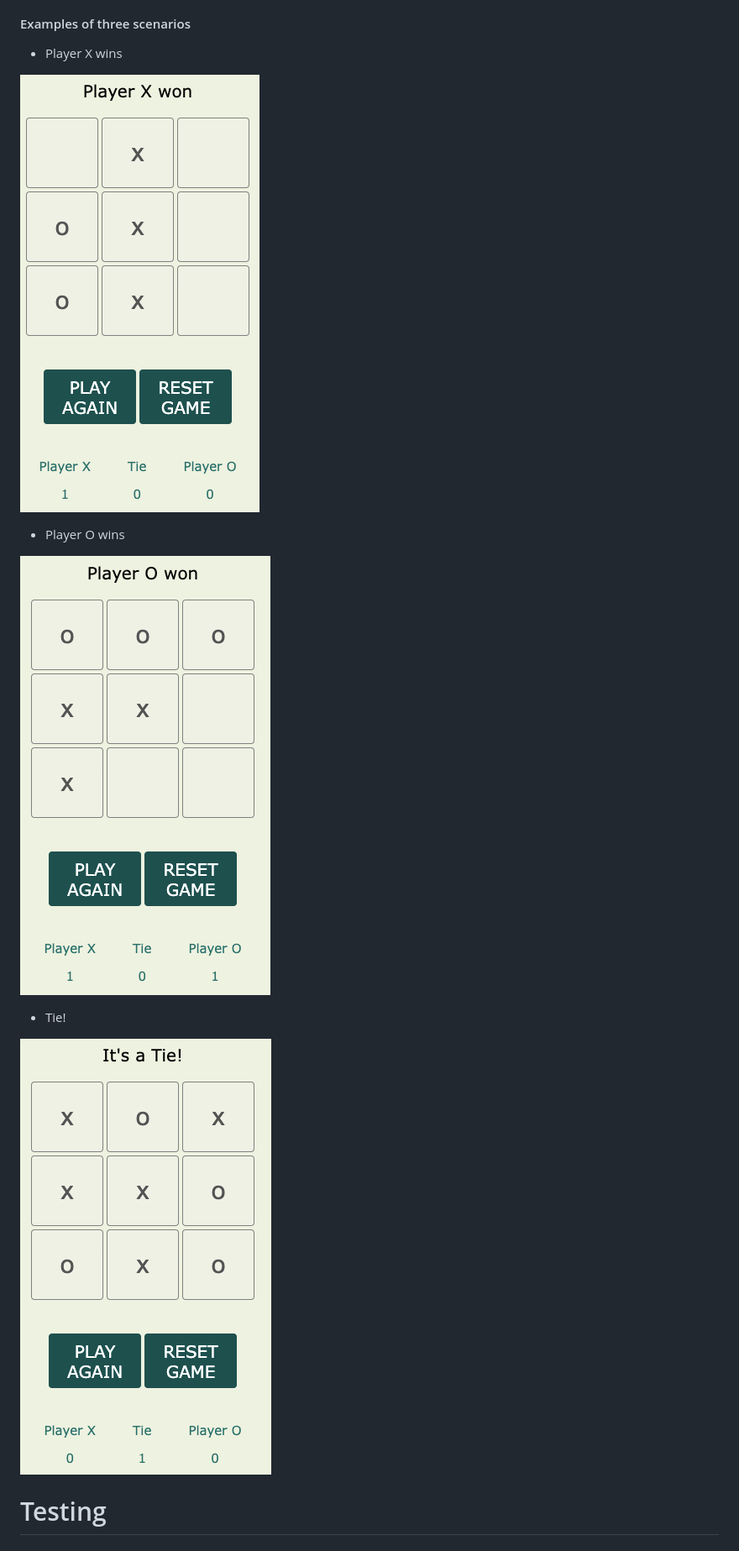
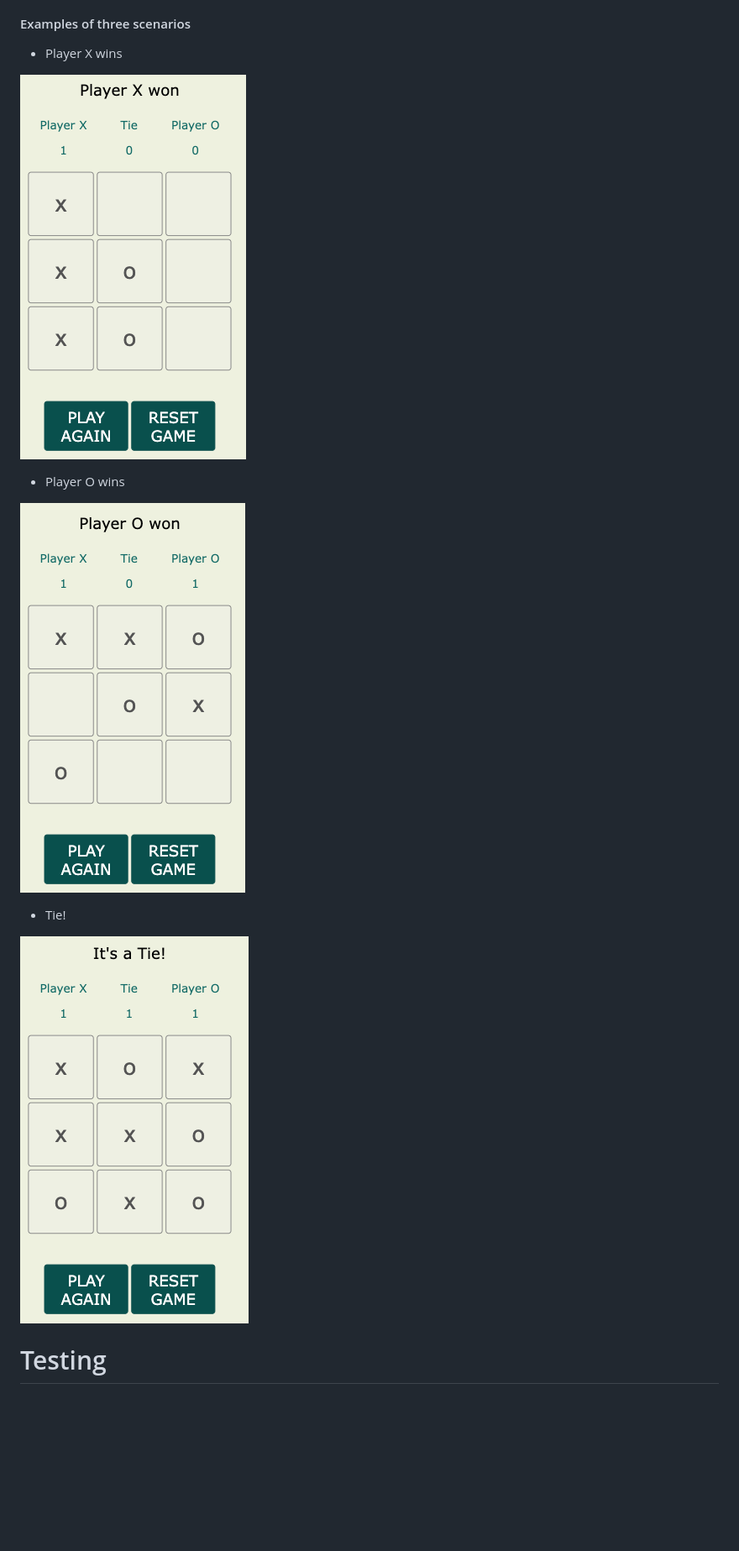
Before and after one commit to matzhedman/project_2, a Markdown page: README.md, the part around the change printed below. Shown: that part at 84% size. Rendered like a GitHub page; pictures changed too: assets/images/pp2_o_win.png, assets/images/pp2_tie.png, assets/images/pp2_x_wins.png; blank space fills up the shorter version.

Commit message:
Update images in README.md that has the old version of scoreboard beneath board

```diff
--- a/README.md
+++ b/README.md
@@ -100,7 +102,7 @@ In this game with 3 x 3 tiles, there is Eight (8) different winning conditions
 #### Examples of three scenarios
 * Player X wins
 
-![Player X wins](/assets/images/pp2_x_wins2.png)
+![Player X wins](/assets/images/pp2_x_wins.png)
 
 * Player O wins
 
```
Also changed, not shown: other parts of README.md (+5 -3 lines), assets/images/pp2_full_view.png, assets/images/pp2_modal_fullscreen.png, assets/images/pp2_responsive.png.
